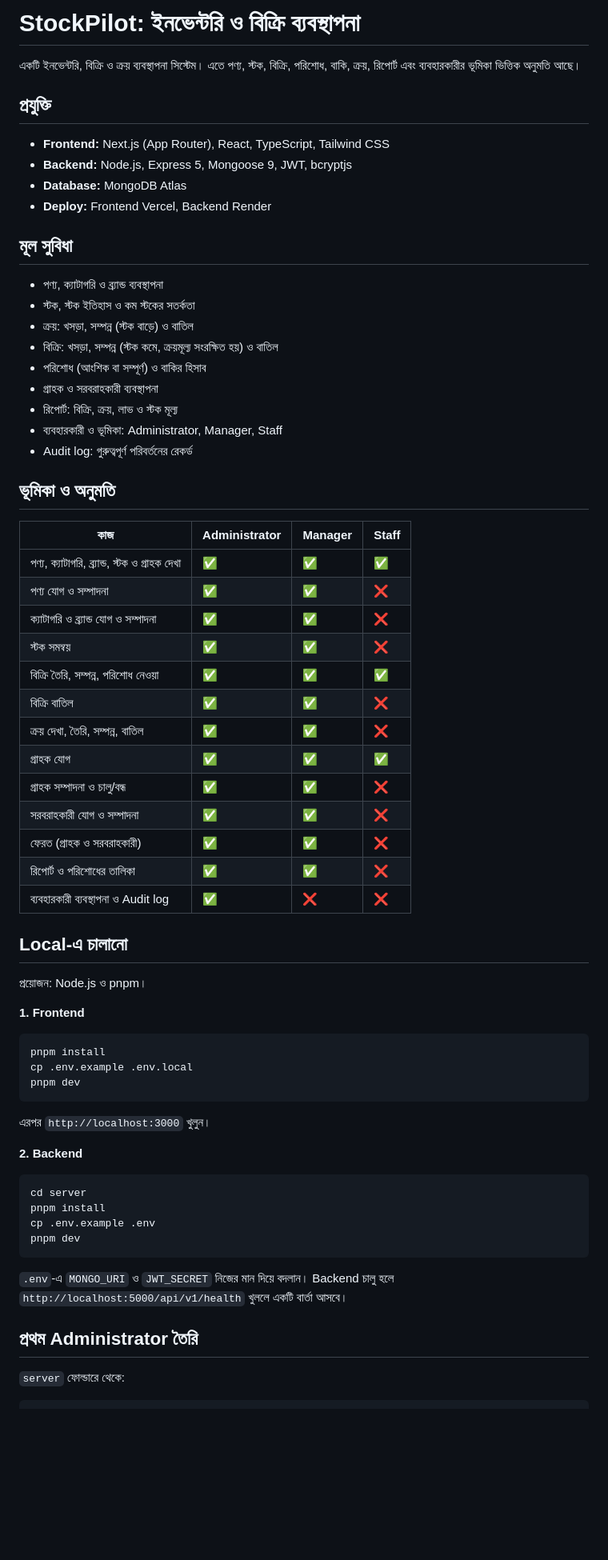
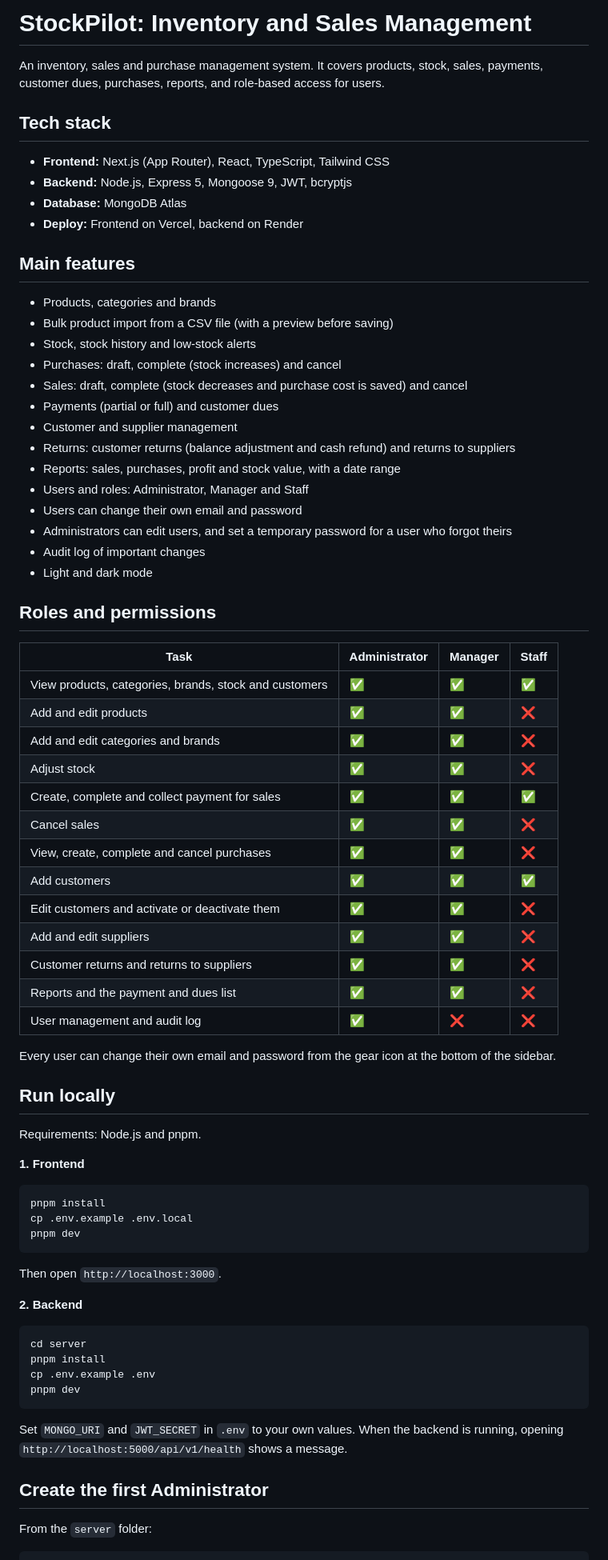
Before and after one commit to mdraihan2010/inventory-management-system, a Markdown page: README.md, the part around one of its changes. Shown at 80% size. GitHub-like rendering; blank space fills up the shorter version.

Commit message:
Rewrite README in English with current features

````diff
--- a/README.md
+++ b/README.md
@@ -1,47 +1,54 @@
-# StockPilot: ইনভেন্টরি ও বিক্রি ব্যবস্থাপনা
+# StockPilot: Inventory and Sales Management
 
-একটি ইনভেন্টরি, বিক্রি ও ক্রয় ব্যবস্থাপনা সিস্টেম। এতে পণ্য, স্টক, বিক্রি, পরিশোধ, বাকি, ক্রয়, রিপোর্ট এবং ব্যবহারকারীর ভূমিকা ভিত্তিক অনুমতি আছে।
+An inventory, sales and purchase management system. It covers products, stock, sales, payments, customer dues, purchases, reports, and role-based access for users.
 
-## প্রযুক্তি
+## Tech stack
 
 - **Frontend:** Next.js (App Router), React, TypeScript, Tailwind CSS
 - **Backend:** Node.js, Express 5, Mongoose 9, JWT, bcryptjs
 - **Database:** MongoDB Atlas
-- **Deploy:** Frontend Vercel, Backend Render
+- **Deploy:** Frontend on Vercel, backend on Render
 
-## মূল সুবিধা
+## Main features
 
-- পণ্য, ক্যাটাগরি ও ব্র্যান্ড ব্যবস্থাপনা
-- স্টক, স্টক ইতিহাস ও কম স্টকের সতর্কতা
-- ক্রয়: খসড়া, সম্পন্ন (স্টক বাড়ে) ও বাতিল
-- বিক্রি: খসড়া, সম্পন্ন (স্টক কমে, ক্রয়মূল্য সংরক্ষিত হয়) ও বাতিল
-- পরিশোধ (আংশিক বা সম্পূর্ণ) ও বাকির হিসাব
-- গ্রাহক ও সরবরাহকারী ব্যবস্থাপনা
-- রিপোর্ট: বিক্রি, ক্রয়, লাভ ও স্টক মূল্য
-- ব্যবহারকারী ও ভূমিকা: Administrator, Manager, Staff
-- Audit log: গুরুত্বপূর্ণ পরিবর্তনের রেকর্ড
+- Products, categories and brands
+- Bulk product import from a CSV file (with a preview before saving)
+- Stock, stock history and low-stock alerts
+- Purchases: draft, complete (stock increases) and cancel
+- Sales: draft, complete (stock decreases and purchase cost is saved) and cancel
+- Payments (partial or full) and customer dues
+- Customer and supplier management
+- Returns: customer returns (balance adjustment and cash refund) and returns to suppliers
+- Reports: sales, purchases, profit and stock value, with a date range
+- Users and roles: Administrator, Manager and Staff
+- Users can change their own email and password
+- Administrators can edit users, and set a temporary password for a user who forgot theirs
+- Audit log of important changes
+- Light and dark mode
 
-## ভূমিকা ও অনুমতি
+## Roles and permissions
 
-| কাজ | Administrator | Manager | Staff |
+| Task | Administrator | Manager | Staff |
 |---|---|---|---|
-| পণ্য, ক্যাটাগরি, ব্র্যান্ড, স্টক ও গ্রাহক দেখা | ✅ | ✅ | ✅ |
-| পণ্য যোগ ও সম্পাদনা | ✅ | ✅ | ❌ |
-| ক্যাটাগরি ও ব্র্যান্ড যোগ ও সম্পাদনা | ✅ | ✅ | ❌ |
-| স্টক সমন্বয় | ✅ | ✅ | ❌ |
-| বিক্রি তৈরি, সম্পন্ন, পরিশোধ নেওয়া | ✅ | ✅ | ✅ |
-| বিক্রি বাতিল | ✅ | ✅ | ❌ |
-| ক্রয় দেখা, তৈরি, সম্পন্ন, বাতিল | ✅ | ✅ | ❌ |
-| গ্রাহক যোগ | ✅ | ✅ | ✅ |
-| গ্রাহক সম্পাদনা ও চালু/বন্ধ | ✅ | ✅ | ❌ |
-| সরবরাহকারী যোগ ও সম্পাদনা | ✅ | ✅ | ❌ |
-| ফেরত (গ্রাহক ও সরবরাহকারী) | ✅ | ✅ | ❌ |
-| রিপোর্ট ও পরিশোধের তালিকা | ✅ | ✅ | ❌ |
-| ব্যবহারকারী ব্যবস্থাপনা ও Audit log | ✅ | ❌ | ❌ |
+| View products, categories, brands, stock and customers | ✅ | ✅ | ✅ |
+| Add and edit products | ✅ | ✅ | ❌ |
+| Add and edit categories and brands | ✅ | ✅ | ❌ |
+| Adjust stock | ✅ | ✅ | ❌ |
+| Create, complete and collect payment for sales | ✅ | ✅ | ✅ |
+| Cancel sales | ✅ | ✅ | ❌ |
+| View, create, complete and cancel purchases | ✅ | ✅ | ❌ |
+| Add customers | ✅ | ✅ | ✅ |
+| Edit customers and activate or deactivate them | ✅ | ✅ | ❌ |
+| Add and edit suppliers | ✅ | ✅ | ❌ |
+| Customer returns and returns to suppliers | ✅ | ✅ | ❌ |
+| Reports and the payment and dues list | ✅ | ✅ | ❌ |
+| User management and audit log | ✅ | ❌ | ❌ |
 
-## Local-এ চালানো
+Every user can change their own email and password from the gear icon at the bottom of the sidebar.
 
-প্রয়োজন: Node.js ও pnpm।
+## Run locally
+
+Requirements: Node.js and pnpm.
 
 **1. Frontend**
 
@@ -51,7 +58,7 @@ cp .env.example .env.local
 pnpm dev
 ```
 
-এরপর `http://localhost:3000` খুলুন।
+Then open `http://localhost:3000`.
 
 **2. Backend**
 
@@ -62,10 +69,10 @@ cp .env.example .env
 pnpm dev
 ```
 
-`.env`-এ `MONGO_URI` ও `JWT_SECRET` নিজের মান দিয়ে বদলান। Backend চালু হলে `http://localhost:5000/api/v1/health` খুললে একটি বার্তা আসবে।
+Set `MONGO_URI` and `JWT_SECRET` in `.env` to your own values. When the backend is running, opening `http://localhost:5000/api/v1/health` shows a message.
 
-## প্রথম Administrator তৈরি
+## Create the first Administrator
 
-`server` ফোল্ডারে থেকে:
+From the `server` folder:
 
 ```bash
````
Also changed, not shown: other parts of README.md (+45 -22 lines).
